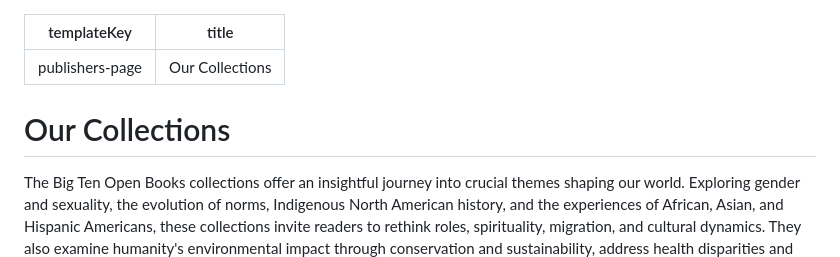
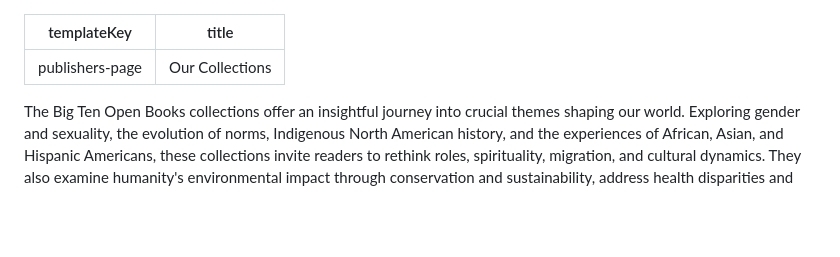
Before and after one commit to mlibrary/about-bigten, a Markdown page: src/content/collections.md, the part around the change. Rendered like a GitHub page; blank space fills up the shorter version.

Commit message:
Update Pages “collections”

```diff
--- a/src/content/collections.md
+++ b/src/content/collections.md
@@ -2,8 +2,6 @@
 templateKey: publishers-page
 title: Our Collections
 ---
-# Our Collections
-
 The Big Ten Open Books collections offer an insightful journey into crucial themes shaping our world. Exploring gender and sexuality, the evolution of norms, Indigenous North American history, and the experiences of African, Asian, and Hispanic Americans, these collections invite readers to rethink roles, spirituality, migration, and cultural dynamics. They also examine humanity's environmental impact through conservation and sustainability, address health disparities and different abilities, illuminating societal impacts on adversity, inequality, and overall well-being.
 
 Together, these five collections of 100 books each, foster thoughtful scholarship and knowledge sharing from the collaboration of the Big Ten Academic Alliance university presses and affiliated libraries.
```
